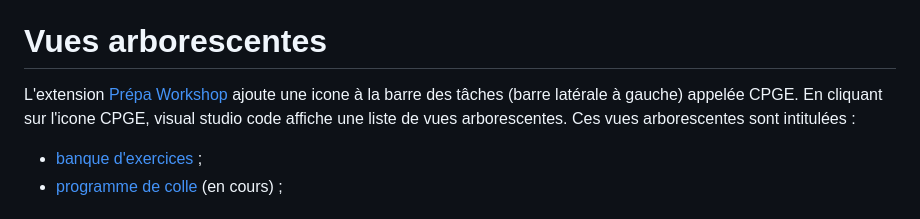
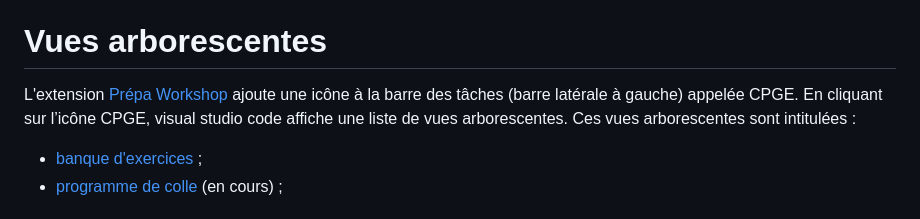
Before and after one commit to QFTrules/qftrules.prepaworkshop, a Markdown page: README.md, the part around the change. GitHub-like rendering.

Commit message:
readme corrected

```diff
--- a/README.md
+++ b/README.md
@@ -36,7 +36,7 @@ Cette extension nécessite l'extension [Latex Workshop](https://marketplace.visu
 
 # Vues arborescentes
 
-L'extension [Prépa Workshop](https://marketplace.visualstudio.com/items?itemName=qft-rules.prepa-workshop) ajoute une icone à la barre des tâches (barre latérale à gauche) appelée CPGE. En cliquant sur l'icone CPGE, visual studio code affiche une liste de vues arborescentes. Ces vues arborescentes sont intitulées :
+L'extension [Prépa Workshop](https://marketplace.visualstudio.com/items?itemName=qft-rules.prepa-workshop) ajoute une icône à la barre des tâches (barre latérale à gauche) appelée CPGE. En cliquant sur l’icône CPGE, visual studio code affiche une liste de vues arborescentes. Ces vues arborescentes sont intitulées :
  - [banque d'exercices](https://github.com/QFTrules/qftrules.prepaworkshop/wiki/Banque-d'exercices) ;
  - [programme de colle](https://github.com/QFTrules/qftrules.prepaworkshop/wiki/programme-de-colle) (en cours) ;
 
```
